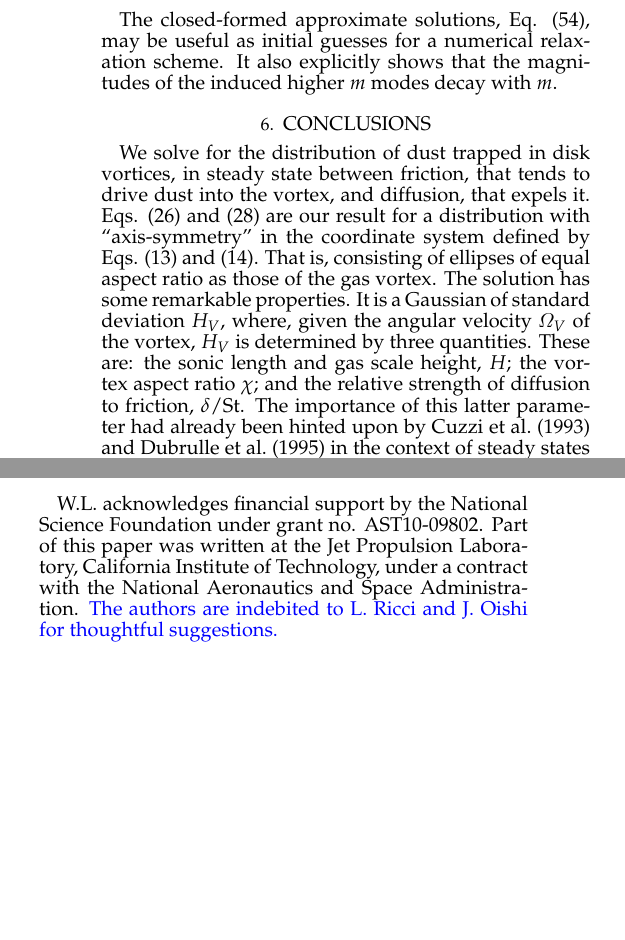
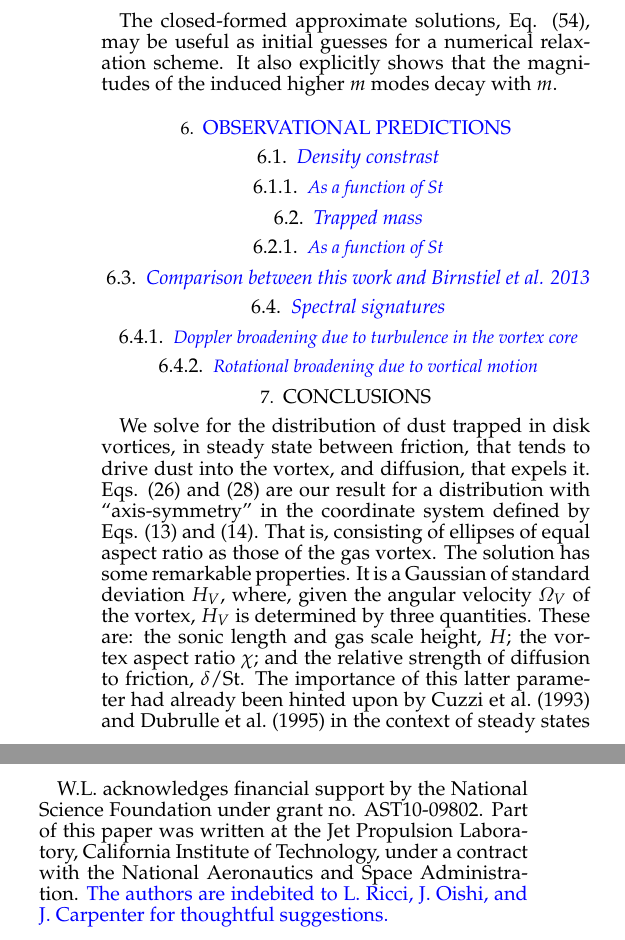
Before and after one commit to minkailin/transitional-disk, a LaTeX document (tex/trapping.tex): two parts of the columns of page 7 of 8 before the commit and two parts of the columns of page 7 of 9 after it, joined at a grey line, cut so that both start at the same text, the shorter picture padded with empty space. Compiled offline with pdfLaTeX; a LaTeX package or settings file that is missing is left out; a missing bibliography style is replaced by a similar one.

Commit message:
Modifications to the original text, add section on observables, in blue font.

```diff
--- a/tex/trapping.tex
+++ b/tex/trapping.tex
@@ -806,6 +808,23 @@ The closed-formed approximate solutions, \eq{eq:induction}, may be useful as ini
 guesses for a numerical relaxation scheme. It also explicitly shows that the
 magnitudes of the induced higher $m$ modes decay with $m$.
 
+\section{\blue{Observational predictions}}
+
+\subsection{\blue{Density constrast}}
+\subsubsection{\blue{As a function of St}}
+
+\subsection{\blue{Trapped mass}}
+\subsubsection{\blue{As a function of St}}
+
+\subsection{\blue{Comparison between this work and Birnstiel et
+    al. 2013}}
+
+\subsection{\blue{Spectral signatures}}
+
+\subsubsection{\blue{Doppler broadening due to turbulence in the vortex core}}
+
+\subsubsection{\blue{Rotational broadening due to vortical motion}}
+
 \section{Conclusions}
 
 We solve for the distribution of dust trapped in
@@ -868,8 +887,8 @@ isothermal. This leaves gap-edge RWI as the only currently known plausible mecha
 \acknowledgments W.L. acknowledges financial support by the National Science
 Foundation under grant no. AST10-09802. Part of this paper was written
 at the Jet Propulsion Laboratory, California Institute of Technology, under a contract with the
-National Aeronautics and Space Administration. \blue{The authors are indebited to L. Ricci and
-J. Oishi for thoughtful suggestions.}
+National Aeronautics and Space Administration. \blue{The authors are
+  indebited to L. Ricci,  J. Oishi, and J. Carpenter for thoughtful suggestions.}
 
 \begin{thebibliography}{}
 \expandafter\ifx\csname natexlab\endcsname\relax\def\natexlab#1{#1}\fi
```
Also changed, not shown: tex/trapping.tex (10 more changed lines).
